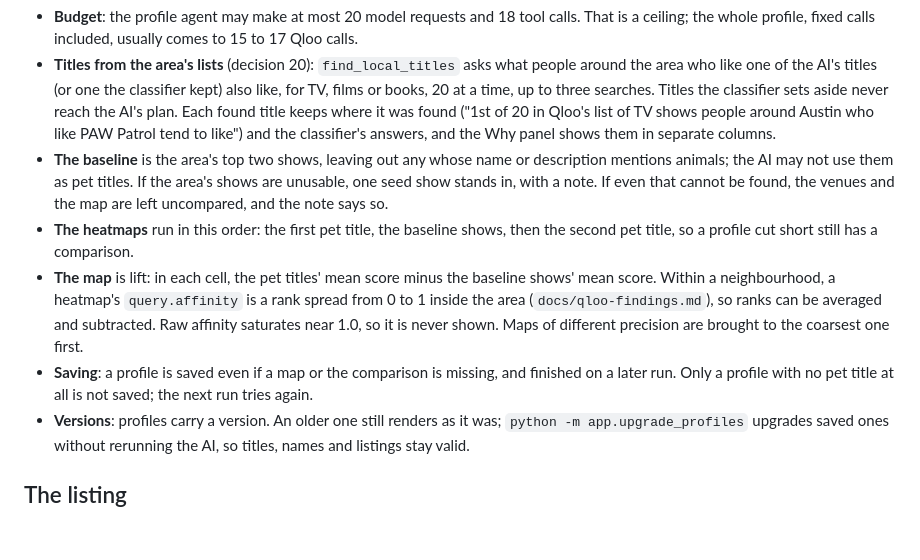
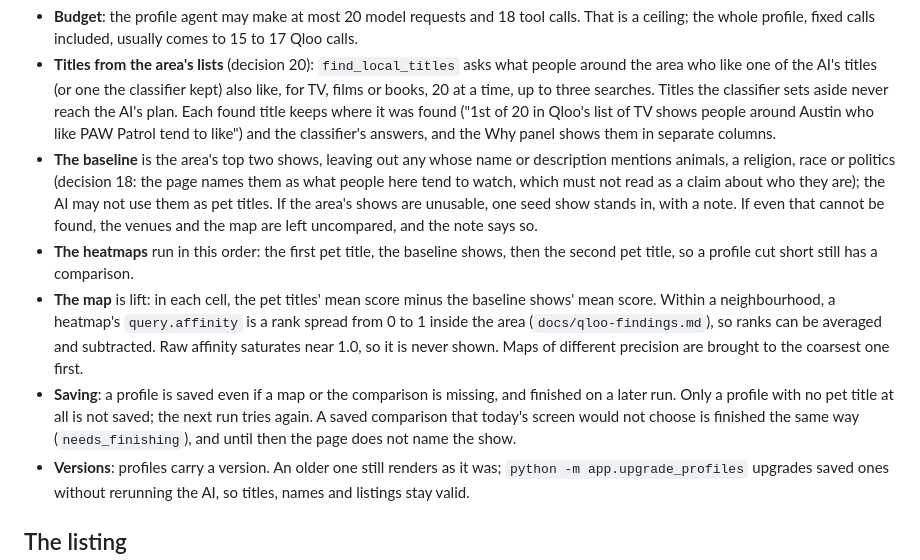
Before and after one commit to bsabau/namesake, a Markdown page: docs/architecture.md, the part around one of its changes. Rendered like a GitHub page; blank space fills up the shorter version.

Commit message:
Architecture doc: the comparison's identity screen and re-choosing a saved one
Co-Authored-By: Claude Opus 5.5 <noreply@anthropic.com>

```diff
--- a/docs/architecture.md
+++ b/docs/architecture.md
@@ -148,10 +148,10 @@ flowchart TD
 
 - **Budget**: the profile agent may make at most 20 model requests and 18 tool calls. That is a ceiling; the whole profile, fixed calls included, usually comes to 15 to 17 Qloo calls.
 - **Titles from the area's lists** (decision 20): `find_local_titles` asks what people around the area who like one of the AI's titles (or one the classifier kept) also like, for TV, films or books, 20 at a time, up to three searches. Titles the classifier sets aside never reach the AI's plan. Each found title keeps where it was found ("1st of 20 in Qloo's list of TV shows people around Austin who like PAW Patrol tend to like") and the classifier's answers, and the Why panel shows them in separate columns.
-- **The baseline** is the area's top two shows, leaving out any whose name or description mentions animals; the AI may not use them as pet titles. If the area's shows are unusable, one seed show stands in, with a note. If even that cannot be found, the venues and the map are left uncompared, and the note says so.
+- **The baseline** is the area's top two shows, leaving out any whose name or description mentions animals, a religion, race or politics (decision 18: the page names them as what people here tend to watch, which must not read as a claim about who they are); the AI may not use them as pet titles. If the area's shows are unusable, one seed show stands in, with a note. If even that cannot be found, the venues and the map are left uncompared, and the note says so.
 - **The heatmaps** run in this order: the first pet title, the baseline shows, then the second pet title, so a profile cut short still has a comparison.
 - **The map** is lift: in each cell, the pet titles' mean score minus the baseline shows' mean score. Within a neighbourhood, a heatmap's `query.affinity` is a rank spread from 0 to 1 inside the area (`docs/qloo-findings.md`), so ranks can be averaged and subtracted. Raw affinity saturates near 1.0, so it is never shown. Maps of different precision are brought to the coarsest one first.
-- **Saving**: a profile is saved even if a map or the comparison is missing, and finished on a later run. Only a profile with no pet title at all is not saved; the next run tries again.
+- **Saving**: a profile is saved even if a map or the comparison is missing, and finished on a later run. Only a profile with no pet title at all is not saved; the next run tries again. A saved comparison that today's screen would not choose is finished the same way (`needs_finishing`), and until then the page does not name the show.
 - **Versions**: profiles carry a version. An older one still renders as it was; `python -m app.upgrade_profiles` upgrades saved ones without rerunning the AI, so titles, names and listings stay valid.
 
 ## The listing
```
Also changed, not shown: other parts of docs/architecture.md (+1 -1 lines).
